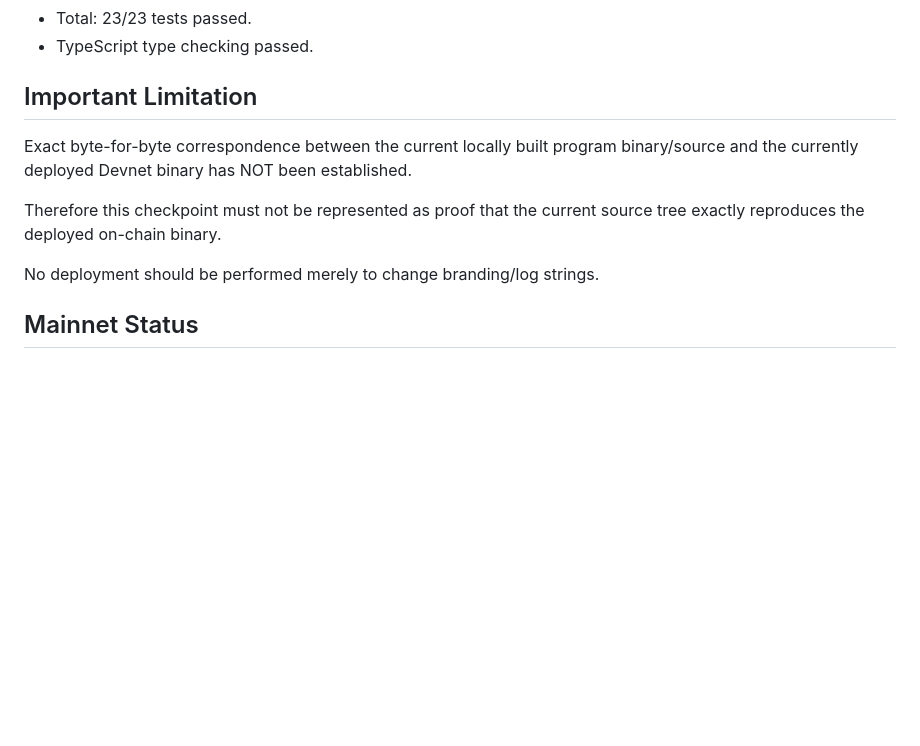
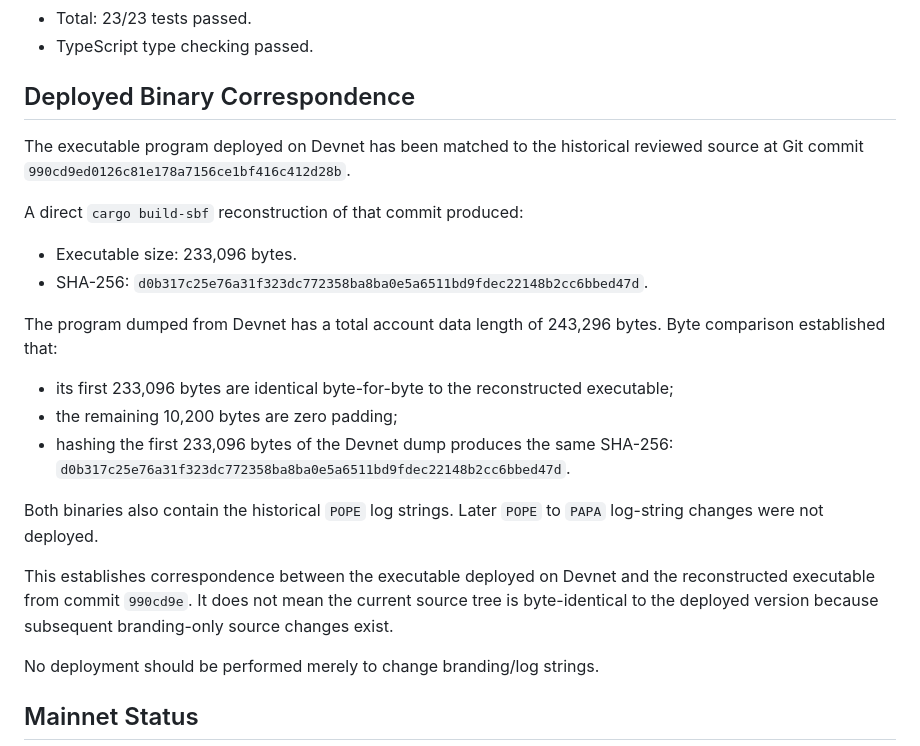
Before and after one commit to antonyomarpinedopuerta-creator/popecoin, a Markdown page: docs/DEVNET_CHECKPOINT.md, the part around the change. GitHub-like rendering; blank space fills up the shorter version.

Commit message:
Document verified Devnet binary correspondence

```diff
--- a/docs/DEVNET_CHECKPOINT.md
+++ b/docs/DEVNET_CHECKPOINT.md
@@ -94,11 +94,24 @@ The project passed the safe local validation workflow:
 - Total: 23/23 tests passed.
 - TypeScript type checking passed.
 
-## Important Limitation
+## Deployed Binary Correspondence
 
-Exact byte-for-byte correspondence between the current locally built program binary/source and the currently deployed Devnet binary has NOT been established.
+The executable program deployed on Devnet has been matched to the historical reviewed source at Git commit `990cd9ed0126c81e178a7156ce1bf416c412d28b`.
 
-Therefore this checkpoint must not be represented as proof that the current source tree exactly reproduces the deployed on-chain binary.
+A direct `cargo build-sbf` reconstruction of that commit produced:
+
+- Executable size: 233,096 bytes.
+- SHA-256: `d0b317c25e76a31f323dc772358ba8ba0e5a6511bd9fdec22148b2cc6bbed47d`.
+
+The program dumped from Devnet has a total account data length of 243,296 bytes. Byte comparison established that:
+
+- its first 233,096 bytes are identical byte-for-byte to the reconstructed executable;
+- the remaining 10,200 bytes are zero padding;
+- hashing the first 233,096 bytes of the Devnet dump produces the same SHA-256: `d0b317c25e76a31f323dc772358ba8ba0e5a6511bd9fdec22148b2cc6bbed47d`.
+
+Both binaries also contain the historical `POPE` log strings. Later `POPE` to `PAPA` log-string changes were not deployed.
+
+This establishes correspondence between the executable deployed on Devnet and the reconstructed executable from commit `990cd9e`. It does not mean the current source tree is byte-identical to the deployed version because subsequent branding-only source changes exist.
 
 No deployment should be performed merely to change branding/log strings.
 
```
